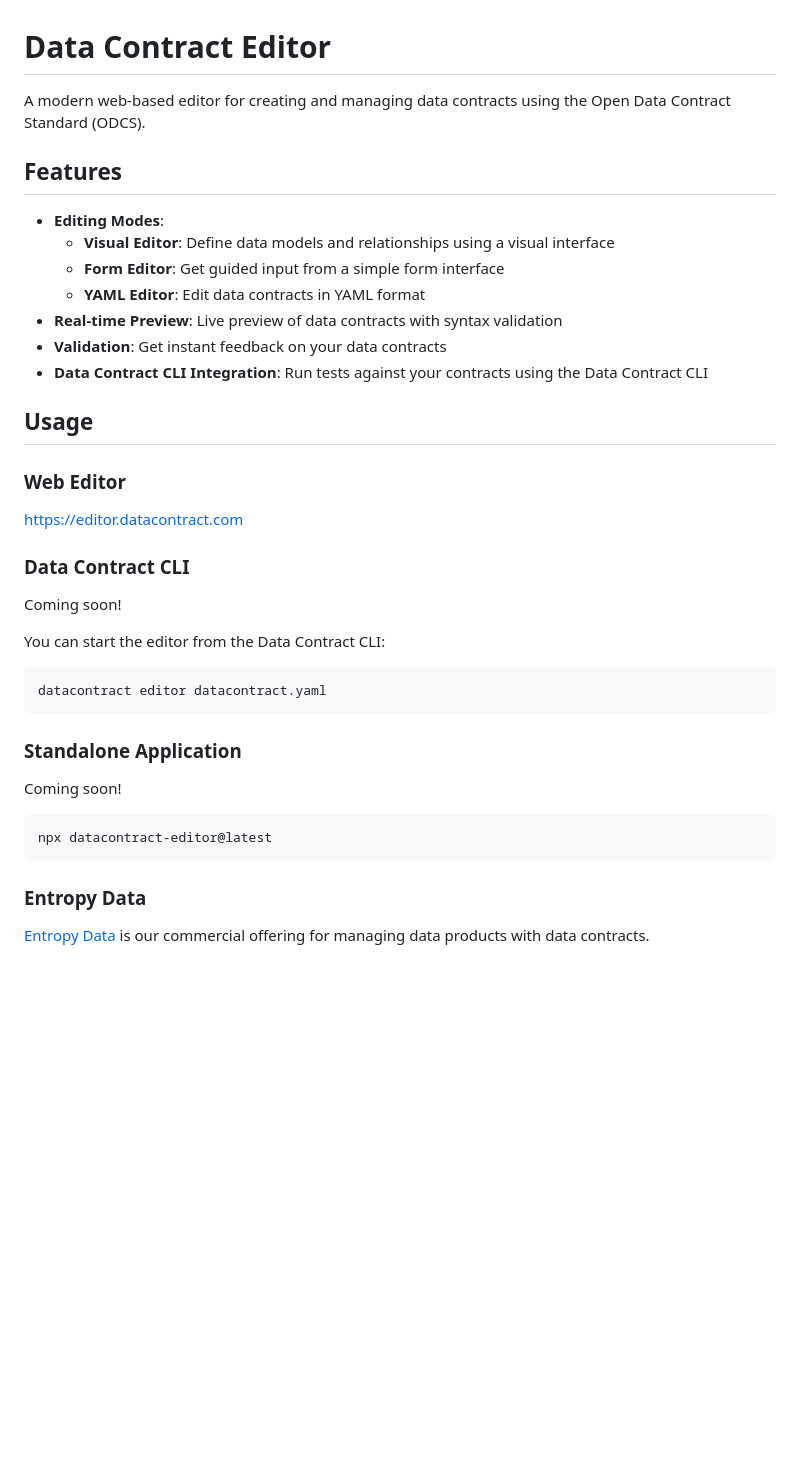
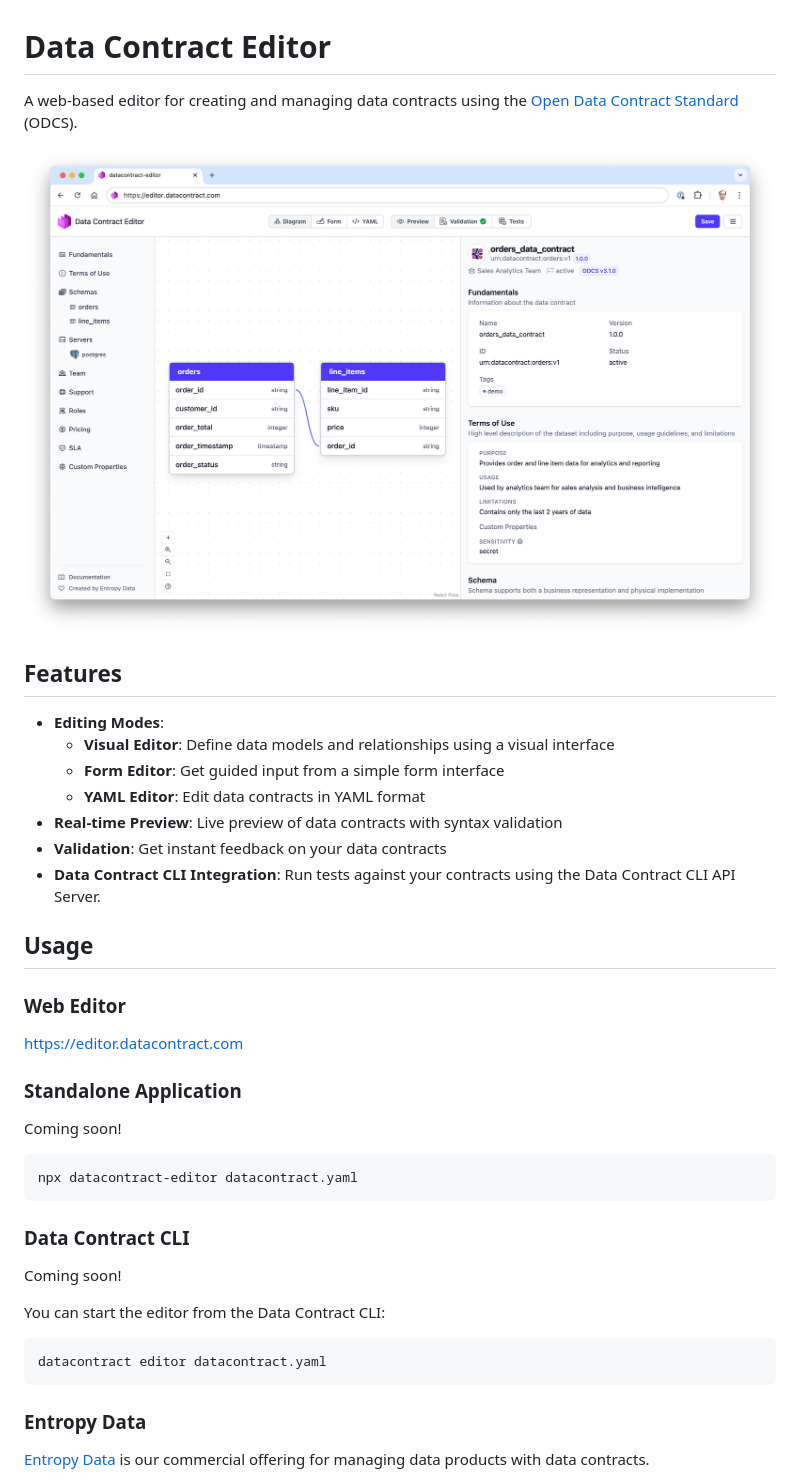
Before and after one commit to datacontract/datacontract-editor, a Markdown page: README.md, the part around the change. Drawn GitHub-style; pictures changed too: docs/screenshot.png (added); blank space fills up the shorter version.

````diff
--- a/README.md
+++ b/README.md
@@ -1,6 +1,8 @@
 # Data Contract Editor
 
-A modern web-based editor for creating and managing data contracts using the Open Data Contract Standard (ODCS).
+A web-based editor for creating and managing data contracts using the [Open Data Contract Standard](https://bitol-io.github.io/open-data-contract-standard/latest/) (ODCS).
+
+![Screenshot](docs/screenshot.png)
 
 ## Features
 
@@ -10,7 +12,7 @@ A modern web-based editor for creating and managing data contracts using the Ope
   - **YAML Editor**: Edit data contracts in YAML format
 - **Real-time Preview**: Live preview of data contracts with syntax validation
 - **Validation**: Get instant feedback on your data contracts
-- **Data Contract CLI Integration**: Run tests against your contracts using the Data Contract CLI
+- **Data Contract CLI Integration**: Run tests against your contracts using the Data Contract CLI API Server.
 
 
 ## Usage
@@ -18,6 +20,15 @@ A modern web-based editor for creating and managing data contracts using the Ope
 ### Web Editor
 
 https://editor.datacontract.com
+
+
+### Standalone Application
+
+Coming soon!
+
+```
+npx datacontract-editor datacontract.yaml
+```
 
 
 ### Data Contract CLI
@@ -30,13 +41,6 @@ You can start the editor from the Data Contract CLI:
 datacontract editor datacontract.yaml
 ```
 
-### Standalone Application
-
-Coming soon!
-
-```
-npx datacontract-editor@latest
-```
 
 
 ### Entropy Data
````
Also changed, not shown: 3 other files.
